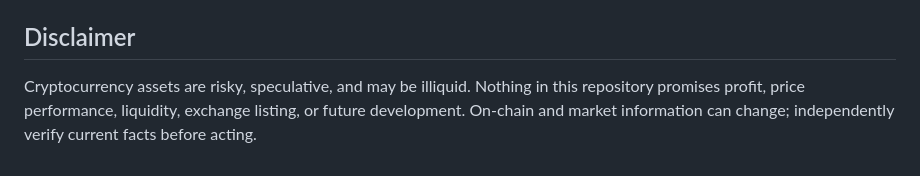
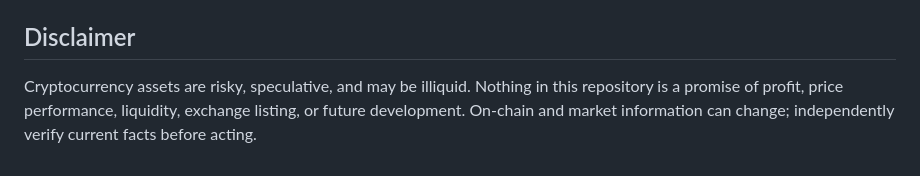
Before and after one commit to KikikJourney/Zorathvael-ZV, a Markdown page: README.md, the part around the change. Rendered like a GitHub page.

Commit message:
fix: preserve required risk wording for quality checks

```diff
--- a/README.md
+++ b/README.md
@@ -71,4 +71,4 @@ This repository is the public documentation and project-maintenance home for Zor
 
 ## Disclaimer
 
-Cryptocurrency assets are risky, speculative, and may be illiquid. Nothing in this repository promises profit, price performance, liquidity, exchange listing, or future development. On-chain and market information can change; independently verify current facts before acting.
+Cryptocurrency assets are risky, speculative, and may be illiquid. Nothing in this repository is a promise of profit, price performance, liquidity, exchange listing, or future development. On-chain and market information can change; independently verify current facts before acting.
```
